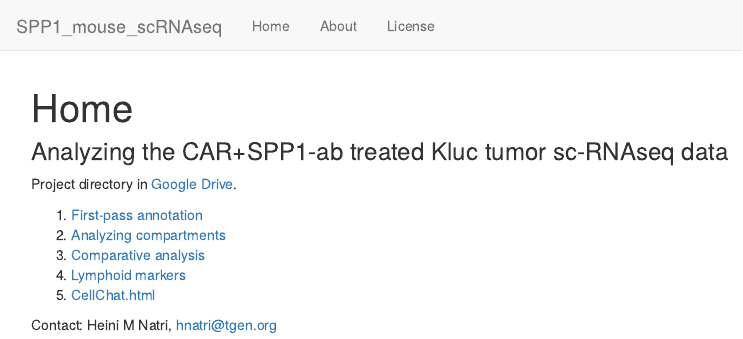
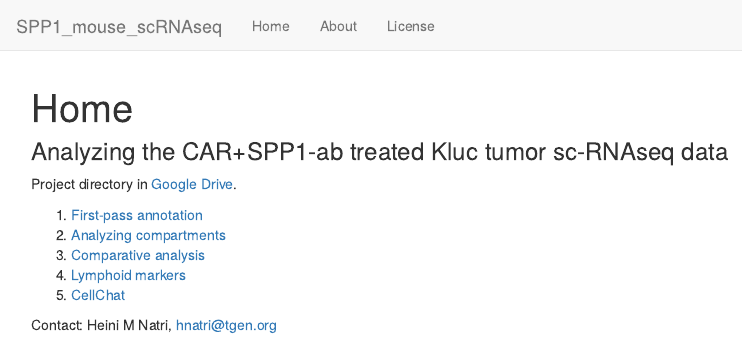
Before and after one commit to heinin/SPP1_mouse_scRNAseq, an R Markdown document (analysis/index.Rmd): the page in a window 1100 px wide, from its top. Rendered offline with R 4.5, knitr and Pandoc, with nearby package versions; drawn as R Markdown's standard HTML page in place of the format the file asks for.

Commit message:
Updated index

```diff
--- a/analysis/index.Rmd
+++ b/analysis/index.Rmd
@@ -16,6 +16,6 @@ Project directory in [Google Drive](https://drive.google.com/drive/folders/1tP_g
 2. [Analyzing compartments](analyze_compartments.html)\
 3. [Comparative analysis](comparative_analysis.html)\
 4. [Lymphoid markers](lymphoid_myeloid_markers.html)\
-5. [CellChat.html](CellChat.html)\
+5. [CellChat](CellChat.html)\
 
 Contact: Heini M Natri, hnatri@tgen.org
```
Also changed, not shown: 1 other file.
